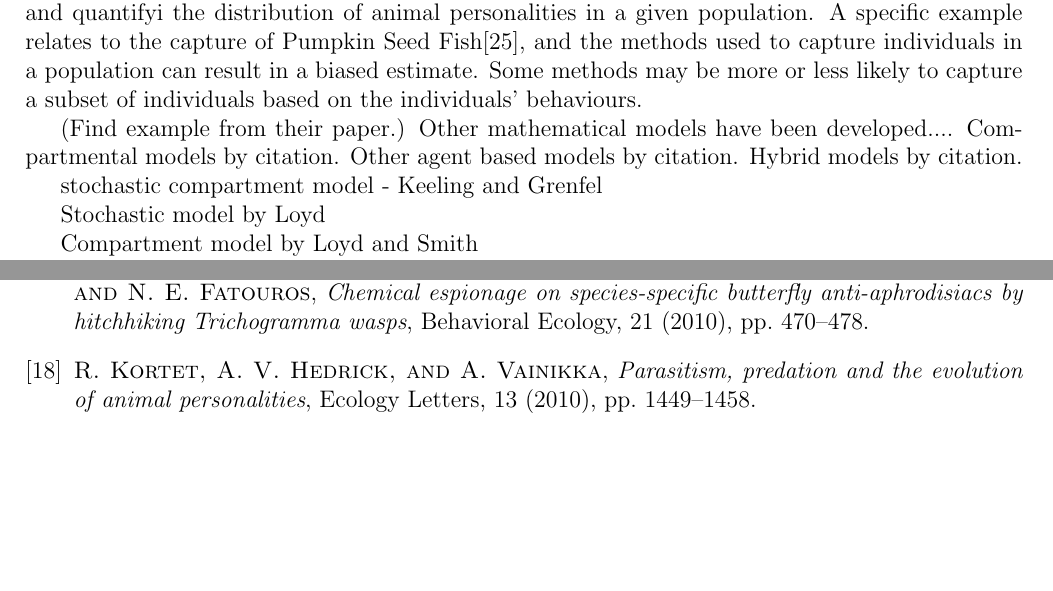
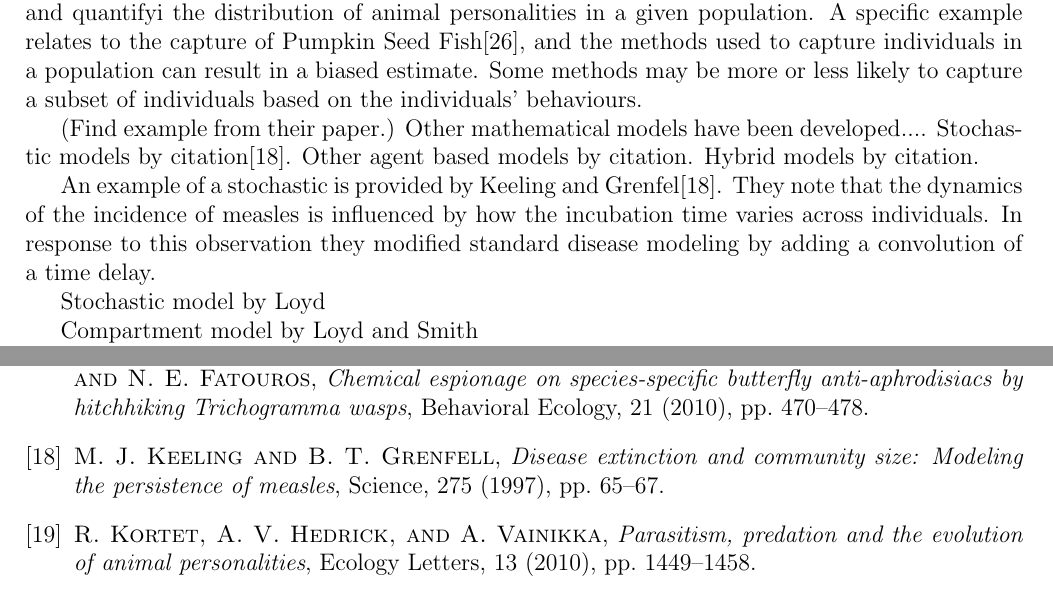
Before and after one commit to KellyBlack/BehaviouralPhenotype, a LaTeX document (doc/behaviouralPhenotype/behaviouralPhenotype.tex): two parts of pages 2 and 16 of 16, joined at a grey line, cut so that both start at the same text, the shorter picture padded with empty space. Compiled offline with pdfLaTeX.

Commit message:
Added info about a publication by keeling and grenfell

```diff
--- a/doc/behaviouralPhenotype/behaviouralPhenotype.tex
+++ b/doc/behaviouralPhenotype/behaviouralPhenotype.tex
@@ -93,11 +93,14 @@ individuals based on the individuals' behaviours.
 % https://www.semanticscholar.org/paper/Are-most-samples-of-animals-systematically-biased-Biro/72eaa11f60d3b211f34ab04ff95211307978223b
 
 (Find example from their paper.)  Other mathematical models have been
-developed.... Compartmental models by citation. Other agent based
+developed.... Stochastic models by citation\cite{Keeling65}. Other agent based
 models by citation. Hybrid models by citation.
 
-
-stochastic compartment model - Keeling and Grenfel
+An example of a stochastic is provided by Keeling and
+Grenfel\cite{Keeling65}. They note that the dynamics of the incidence
+of measles is influenced by how the incubation time varies across
+individuals. In response to this observation they modified standard
+disease modeling by adding a convolution of a time delay.
 
 Stochastic model by Loyd
 
```
Also changed, not shown: doc/behaviouralPhenotype/animalBehaviour.bib (+17 -0 lines).
